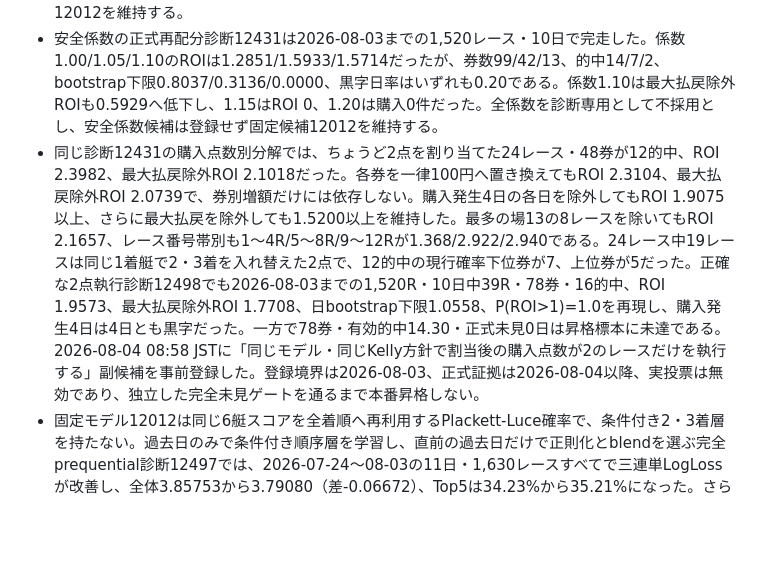
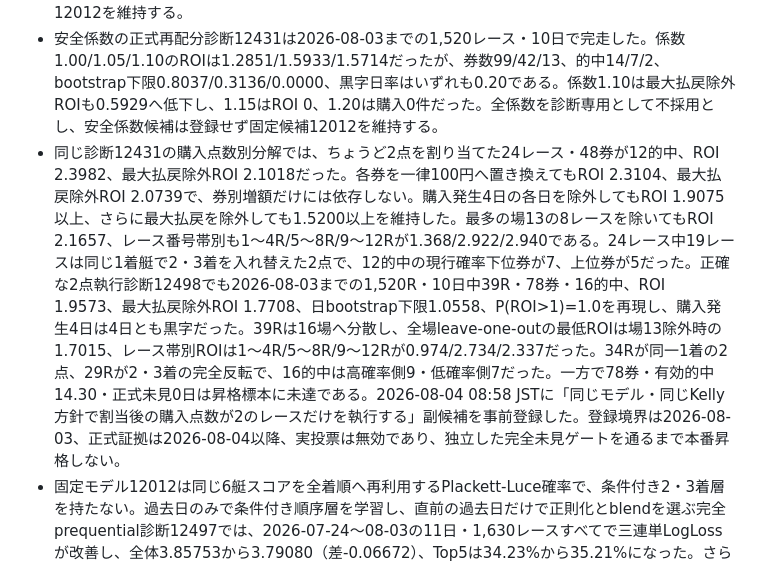
Before and after one commit to ryo100794/boat, a Markdown page: docs/PROJECT_STATUS.md, the part around the change. GitHub-like rendering; blank space fills up the shorter version.

Commit message:
Record exact two-ticket robustness

```diff
--- a/docs/PROJECT_STATUS.md
+++ b/docs/PROJECT_STATUS.md
@@ -11,7 +11,7 @@
 - 初回正式評価ジョブの生成前もAPIで期待SHA・artifact実SHA・一致判定、次の証拠日2026-08-04、初回予定2026-08-05 03:00 JSTを表示する。source評価欠落、artifact欠落、SHA不一致、予定時刻超過後のジョブ欠落は別statusで顕在化する。
 - source評価12051は1,379レース・9日。登録EV帯は5日・64券、ROI 1.2806、最大払戻除外ROI 1.1373だったが、bootstrap下限0.8254のため診断止まりである。Newton候補12212はROI 0.7537、子の市場評価12218は全体ROI 0.7617・登録EV帯ROI 0.5091で不採用とし、固定候補12012を維持する。
 - 安全係数の正式再配分診断12431は2026-08-03までの1,520レース・10日で完走した。係数1.00/1.05/1.10のROIは1.2851/1.5933/1.5714だったが、券数99/42/13、的中14/7/2、bootstrap下限0.8037/0.3136/0.0000、黒字日率はいずれも0.20である。係数1.10は最大払戻除外ROIも0.5929へ低下し、1.15はROI 0、1.20は購入0件だった。全係数を診断専用として不採用とし、安全係数候補は登録せず固定候補12012を維持する。
-- 同じ診断12431の購入点数別分解では、ちょうど2点を割り当てた24レース・48券が12的中、ROI 2.3982、最大払戻除外ROI 2.1018だった。各券を一律100円へ置き換えてもROI 2.3104、最大払戻除外ROI 2.0739で、券別増額だけには依存しない。購入発生4日の各日を除外してもROI 1.9075以上、さらに最大払戻を除外しても1.5200以上を維持した。最多の場13の8レースを除いてもROI 2.1657、レース番号帯別も1〜4R/5〜8R/9〜12Rが1.368/2.922/2.940である。24レース中19レースは同じ1着艇で2・3着を入れ替えた2点で、12的中の現行確率下位券が7、上位券が5だった。正確な2点執行診断12498でも2026-08-03までの1,520R・10日中39R・78券・16的中、ROI 1.9573、最大払戻除外ROI 1.7708、日bootstrap下限1.0558、P(ROI>1)=1.0を再現し、購入発生4日は4日とも黒字だった。一方で78券・有効的中14.30・正式未見0日は昇格標本に未達である。2026-08-04 08:58 JSTに「同じモデル・同じKelly方針で割当後の購入点数が2のレースだけを執行する」副候補を事前登録した。登録境界は2026-08-03、正式証拠は2026-08-04以降、実投票は無効であり、独立した完全未見ゲートを通るまで本番昇格しない。
+- 同じ診断12431の購入点数別分解では、ちょうど2点を割り当てた24レース・48券が12的中、ROI 2.3982、最大払戻除外ROI 2.1018だった。各券を一律100円へ置き換えてもROI 2.3104、最大払戻除外ROI 2.0739で、券別増額だけには依存しない。購入発生4日の各日を除外してもROI 1.9075以上、さらに最大払戻を除外しても1.5200以上を維持した。最多の場13の8レースを除いてもROI 2.1657、レース番号帯別も1〜4R/5〜8R/9〜12Rが1.368/2.922/2.940である。24レース中19レースは同じ1着艇で2・3着を入れ替えた2点で、12的中の現行確率下位券が7、上位券が5だった。正確な2点執行診断12498でも2026-08-03までの1,520R・10日中39R・78券・16的中、ROI 1.9573、最大払戻除外ROI 1.7708、日bootstrap下限1.0558、P(ROI>1)=1.0を再現し、購入発生4日は4日とも黒字だった。39Rは16場へ分散し、全場leave-one-outの最低ROIは場13除外時の1.7015、レース帯別ROIは1〜4R/5〜8R/9〜12Rが0.974/2.734/2.337だった。34Rが同一1着の2点、29Rが2・3着の完全反転で、16的中は高確率側9・低確率側7だった。一方で78券・有効的中14.30・正式未見0日は昇格標本に未達である。2026-08-04 08:58 JSTに「同じモデル・同じKelly方針で割当後の購入点数が2のレースだけを執行する」副候補を事前登録した。登録境界は2026-08-03、正式証拠は2026-08-04以降、実投票は無効であり、独立した完全未見ゲートを通るまで本番昇格しない。
 - 固定モデル12012は同じ6艇スコアを全着順へ再利用するPlackett-Luce確率で、条件付き2・3着層を持たない。過去日のみで条件付き順序層を学習し、直前の過去日だけで正則化とblendを選ぶ完全prequential診断12497では、2026-07-24〜08-03の11日・1,630レースすべてで三連単LogLossが改善し、全体3.85753から3.79080（差-0.06672）、Top5は34.23%から35.21%になった。さらに市場残差較正後は1,520RでLogLoss 3.73618対市場3.75876、日bootstrap改善確率99.915%、Top5改善確率99.325%だった。しかし購入は124券・15的中、ROI 1.0593、最大払戻除外ROI 0.8933、bootstrap下限0.4951で収益ゲート不合格である。条件付き順序は確率構造の研究軸として残すが、収益方針として採用しない。
 - 12012の生成元には2016-07-18〜2026-08-02の496,874レース・8192特徴を含む永続キャッシュがあり、実際の時系列holdoutは学習終了2025-07-25の翌日2025-07-26〜2026-08-02の373日・49,581レースで単体ROI 0.77552だった。四半期ROIは0.699/0.720/0.813/0.839/0.810ですべて1未満、月次も14か月中黒字は最初の部分月1か月だけであり、単一期間の外れではなく継続的な収益不足である。同じモデルSHAとキャッシュを固定し、条件付き順序・払戻・資金運用をこの全holdoutで再評価する専用キュー経路を追加した。成果物の期間・総レース数・実際に読み込んだモデルSHAに加え、順序評価、基準/候補直接資金評価、条件付き払戻、expected-returnの各評価レース数がすべて49,581R一致しない場合は完了扱いしない。全資金経路では購入時推定オッズ101倍を境に通常域/裾域を分け、購入券数の整合、最大払戻除外ROI、日クラスタbootstrap下限を保存できない結果も完了扱いしない。基準資金経路も診断生成までは日次全購入券を保持し、取込時に通常域/裾域集計へ変換して生券台帳を除去するため、基準診断を欠いて完了契約が必ず失敗する不整合を解消した。長期収益昇格ゲートは365日・1,000R・200券・20的中・黒字日率60%以上に加え、最大1的中除外ROI>1、ROI/bootstrap下限/基準差/損益をすべて要求し、短期・小標本・一発依存候補を拒否する。expected-return較正期間は評価期間より厳密に前で日付昇順でなければ実行自体を拒否し、払戻欠損や不正値を収益0の教師として補完せず学習・検証・組合せ補正の全段階で即時拒否する。条件付き払戻とexpected-returnの両方で、評価終了後に再fitした翌日専用stateをartifactへ保存し、schema・型・学習終了日・holdout再利用禁止を検証する。両stateは入力全日の境界を確認して学習期間の再スコアを拒否し、条件付き払戻stateはjoblib保存前後で翌日オッズと裾適格性を完全再現するAPIを持つ。評価キューの軽量サマリーにはexpected-return候補/固定閾値のROI、損益、券数、的中数、信頼区間、選択閾値、最大払戻除外ROI、通常域/裾域診断を明示し、巨大成果物を毎回読まず比較できるようにした。短期11日の改善だけでは採用せず、長期holdoutで構造ゲートと収益ゲートを反証する。
 - 12497/12498はそれぞれ2026-08-04 10:55/11:01 JSTに正常完了した。本番checkoutはコミット `0454d0df8a7d1eef755a5004c5724cbc6c724096` までfast-forward済みだが、既存評価12297が11:36 JSTから実行中のため、最新 `7a78939` の変更選択型配備と373日ジョブ投入は中断せず次のidleへ繰り越す。配備完了前は長期ジョブを投入しない。評価11730は49,581R holdoutでROI 0.78017、損益 -327,990円、1着精度54.60%のため不採用とした。DB永続ドレインによる更新でcollectorは停止せず、意図的にSTOPPEDの任意shadowをSupervisor異常と誤判定する問題も修正した。fast-forward前後のGit差分を更新処理へ渡し、評価キュー・収益校正・条件付き順序・文書・テストだけの変更ではダッシュボードと各shadowを再起動しない。評価ランナーとスケジューラはジョブ取得競合を防ぐためだけにadvisory lock下で停止・再開し、collectorとPostgreSQLは更新対象外である。
```
